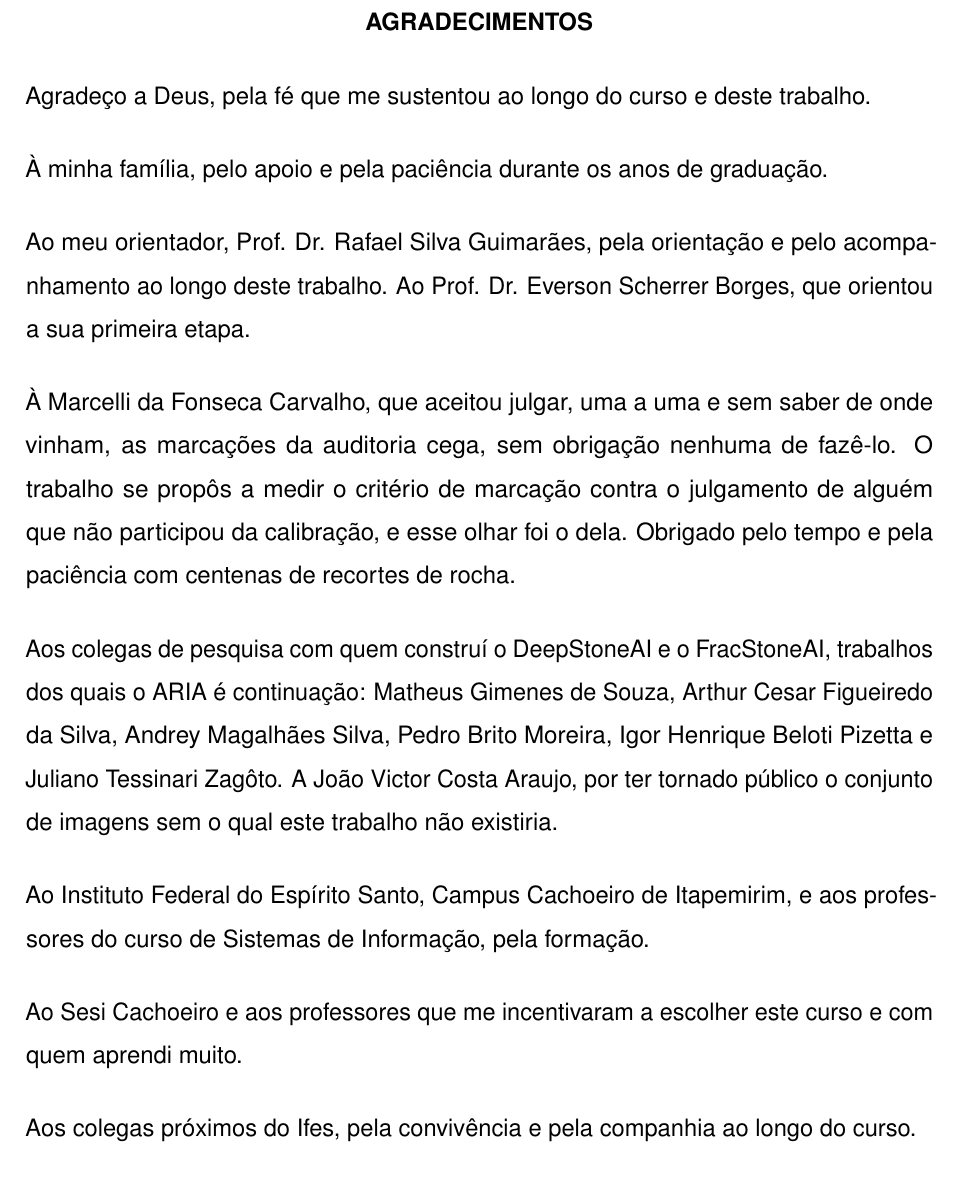
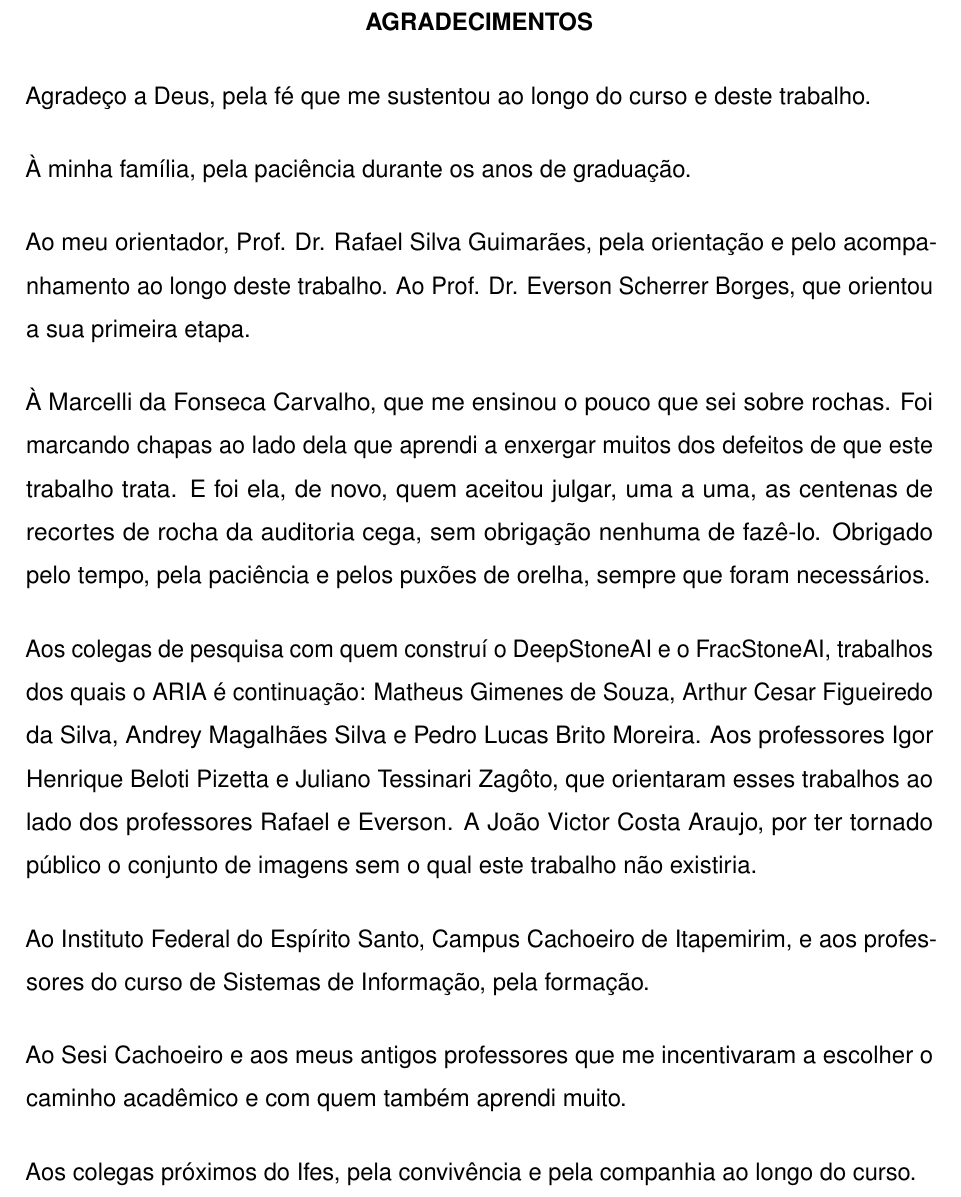
Before and after one commit to machado-o/ARIA, a LaTeX thesis (apresentações/Overleaf/TCC/main.tex, which reads apresentações/Overleaf/TCC/pre_textuais/agradecimentos.tex): part of page 3 of 83, cut so that both start at the same text. Compiled offline with pdfLaTeX.

Commit message:
docs(tcc): revisão dos agradecimentos
- Família: sai "pelo apoio".
- Marcelli: agradecimento menos técnico (ensinou sobre rochas, marcações
  juntos, auditoria cega, puxões de orelha).
- Pedro Lucas Brito Moreira com o nome completo.
- Igor e Juliano como orientadores dos trabalhos anteriores, ao lado de
  Rafael e Everson, e não como colegas de pesquisa.
- Sesi: texto do Henrique ("caminho acadêmico").

Co-Authored-By: Claude Opus 5.5 <noreply@anthropic.com>

```diff
--- a/apresentações/Overleaf/TCC/pre_textuais/agradecimentos.tex
+++ b/apresentações/Overleaf/TCC/pre_textuais/agradecimentos.tex
@@ -1,15 +1,15 @@
 Agradeço a Deus, pela fé que me sustentou ao longo do curso e deste trabalho.
 
-À minha família, pelo apoio e pela paciência durante os anos de graduação.
+À minha família, pela paciência durante os anos de graduação.
 
 Ao meu orientador, Prof. Dr. Rafael Silva Guimarães, pela orientação e pelo acompanhamento ao longo deste trabalho. Ao Prof. Dr. Everson Scherrer Borges, que orientou a sua primeira etapa.
 
-À Marcelli da Fonseca Carvalho, que aceitou julgar, uma a uma e sem saber de onde vinham, as marcações da auditoria cega, sem obrigação nenhuma de fazê-lo. O trabalho se propôs a medir o critério de marcação contra o julgamento de alguém que não participou da calibração, e esse olhar foi o dela. Obrigado pelo tempo e pela paciência com centenas de recortes de rocha.
+À Marcelli da Fonseca Carvalho, que me ensinou o pouco que sei sobre rochas. Foi marcando chapas ao lado dela que aprendi a enxergar muitos dos defeitos de que este trabalho trata. E foi ela, de novo, quem aceitou julgar, uma a uma, as centenas de recortes de rocha da auditoria cega, sem obrigação nenhuma de fazê-lo. Obrigado pelo tempo, pela paciência e pelos puxões de orelha, sempre que foram necessários.
 
-Aos colegas de pesquisa com quem construí o DeepStoneAI e o FracStoneAI, trabalhos dos quais o ARIA é continuação: Matheus Gimenes de Souza, Arthur Cesar Figueiredo da Silva, Andrey Magalhães Silva, Pedro Brito Moreira, Igor Henrique Beloti Pizetta e Juliano Tessinari Zagôto. A João Victor Costa Araujo, por ter tornado público o conjunto de imagens sem o qual este trabalho não existiria.
+Aos colegas de pesquisa com quem construí o DeepStoneAI e o FracStoneAI, trabalhos dos quais o ARIA é continuação: Matheus Gimenes de Souza, Arthur Cesar Figueiredo da Silva, Andrey Magalhães Silva e Pedro Lucas Brito Moreira. Aos professores Igor Henrique Beloti Pizetta e Juliano Tessinari Zagôto, que orientaram esses trabalhos ao lado dos professores Rafael e Everson. A João Victor Costa Araujo, por ter tornado público o conjunto de imagens sem o qual este trabalho não existiria.
 
 Ao Instituto Federal do Espírito Santo, Campus Cachoeiro de Itapemirim, e aos professores do curso de Sistemas de Informação, pela formação.
 
-Ao Sesi Cachoeiro e aos professores que me incentivaram a escolher este curso e com quem aprendi muito.
+Ao Sesi Cachoeiro e aos meus antigos professores que me incentivaram a escolher o caminho acadêmico e com quem também aprendi muito.
 
 Aos colegas próximos do Ifes, pela convivência e pela companhia ao longo do curso.
```
